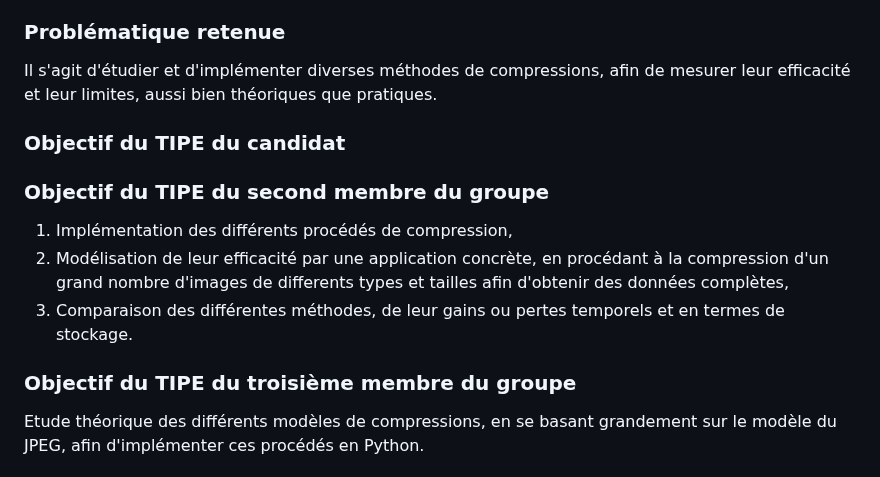
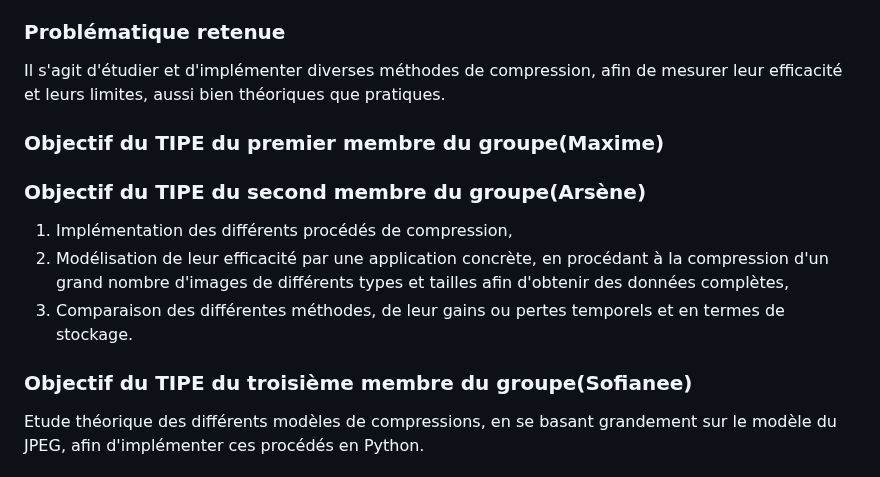
Before and after one commit to arsnm/tipe_mp, a Markdown page: docs/mcot/mcot.md, the part around the change. Drawn GitHub-style.

Commit message:
maj mcot finale v1931941012301319319319410131

```diff
--- a/docs/mcot/mcot.md
+++ b/docs/mcot/mcot.md
@@ -53,16 +53,16 @@ En comparant l’information avant compression et après décompression, nous po
 
 ### Problématique retenue
 
-Il s'agit d'étudier et d'implémenter diverses méthodes de compressions, afin de mesurer leur efficacité et leur limites, aussi bien théoriques que pratiques.
+Il s'agit d'étudier et d'implémenter diverses méthodes de compression, afin de mesurer leur efficacité et leurs limites, aussi bien théoriques que pratiques.
 
-### Objectif du TIPE du candidat
+### Objectif du TIPE du premier membre du groupe(Maxime)
 
 
-### Objectif du TIPE du second membre du groupe
+### Objectif du TIPE du second membre du groupe(Arsène)
 1. Implémentation des différents procédés de compression,
-2. Modélisation de leur efficacité par une application concrète, en procédant à la compression d'un grand nombre d'images de differents types et tailles afin d'obtenir des données complètes,
+2. Modélisation de leur efficacité par une application concrète, en procédant à la compression d'un grand nombre d'images de différents types et tailles afin d'obtenir des données complètes,
 3. Comparaison des différentes méthodes, de leur gains ou pertes temporels et en termes de stockage.
-### Objectif du TIPE du troisième membre du groupe
+### Objectif du TIPE du troisième membre du groupe(Sofianee)
 Etude théorique des différents modèles de compressions, en se basant grandement sur le modèle du JPEG, afin d'implémenter ces procédés en Python.
 
 ### Référence bibliographique
```
